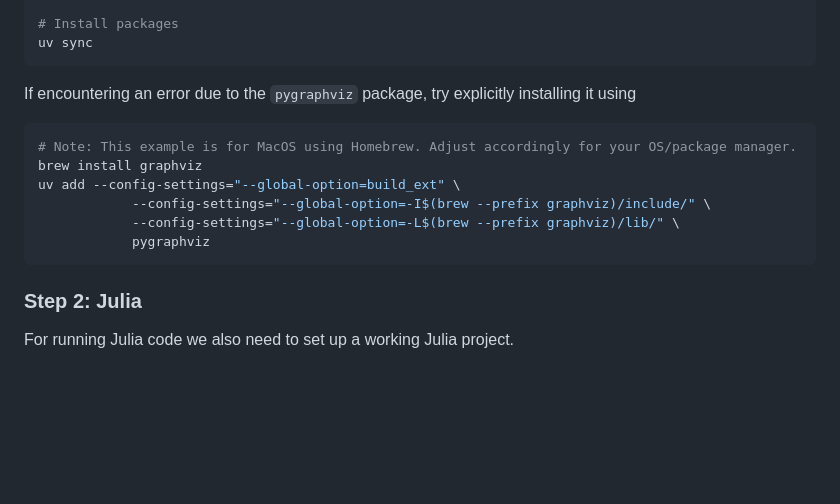
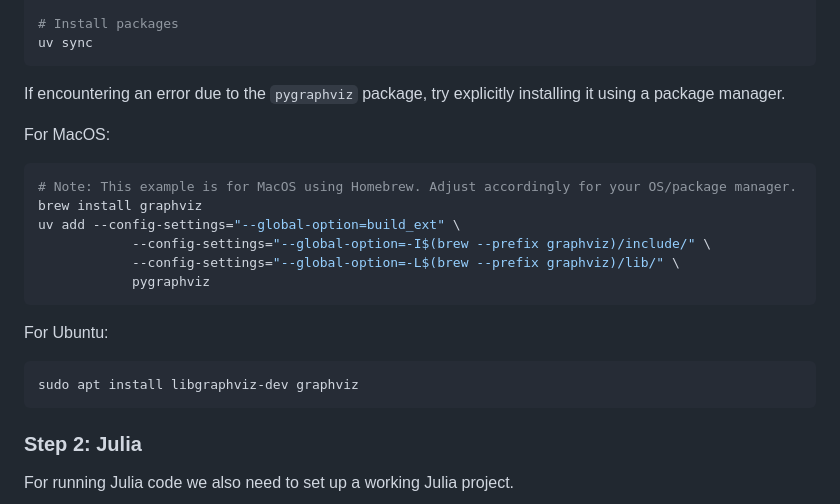
Before and after one commit to ellingsvee/JutulGPT, a Markdown page: README.md, the part around the change. GitHub-like rendering; blank space fills up the shorter version.

Commit message:
Add graphviz instructions for Ubunto to README.md

````diff
--- a/README.md
+++ b/README.md
@@ -44,7 +44,9 @@ source .venv/bin/activate
 uv sync
 ```
 
-If encountering an error due to the `pygraphviz` package, try explicitly installing it using
+If encountering an error due to the `pygraphviz` package, try explicitly installing it using a package manager.
+
+For MacOS:
 ```bash
 # Note: This example is for MacOS using Homebrew. Adjust accordingly for your OS/package manager.
 brew install graphviz
@@ -52,6 +54,10 @@ uv add --config-settings="--global-option=build_ext" \
             --config-settings="--global-option=-I$(brew --prefix graphviz)/include/" \
             --config-settings="--global-option=-L$(brew --prefix graphviz)/lib/" \
             pygraphviz
+```
+For Ubuntu:
+```bash
+sudo apt install libgraphviz-dev graphviz
 ```
 
 ### Step 2: Julia
````
